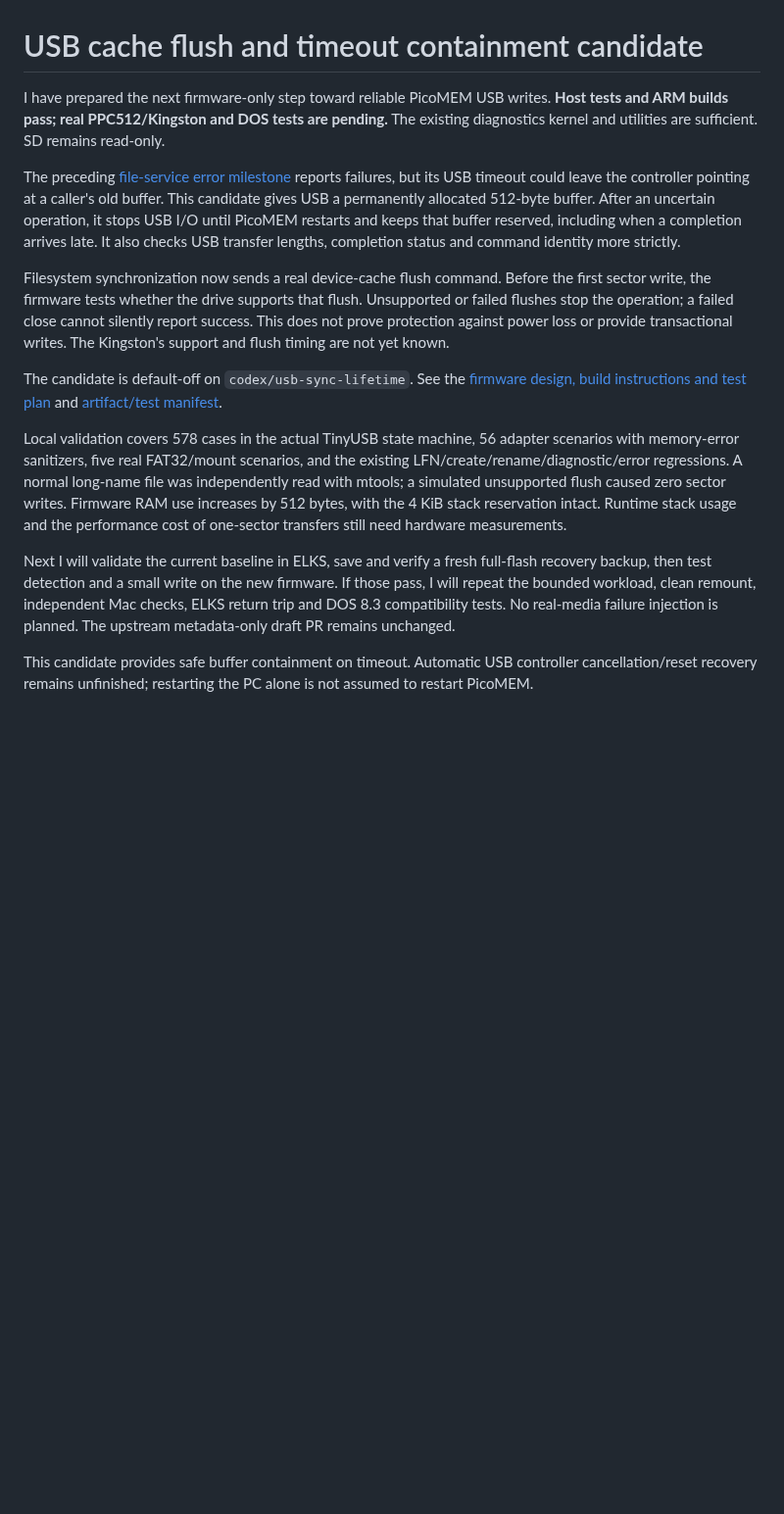
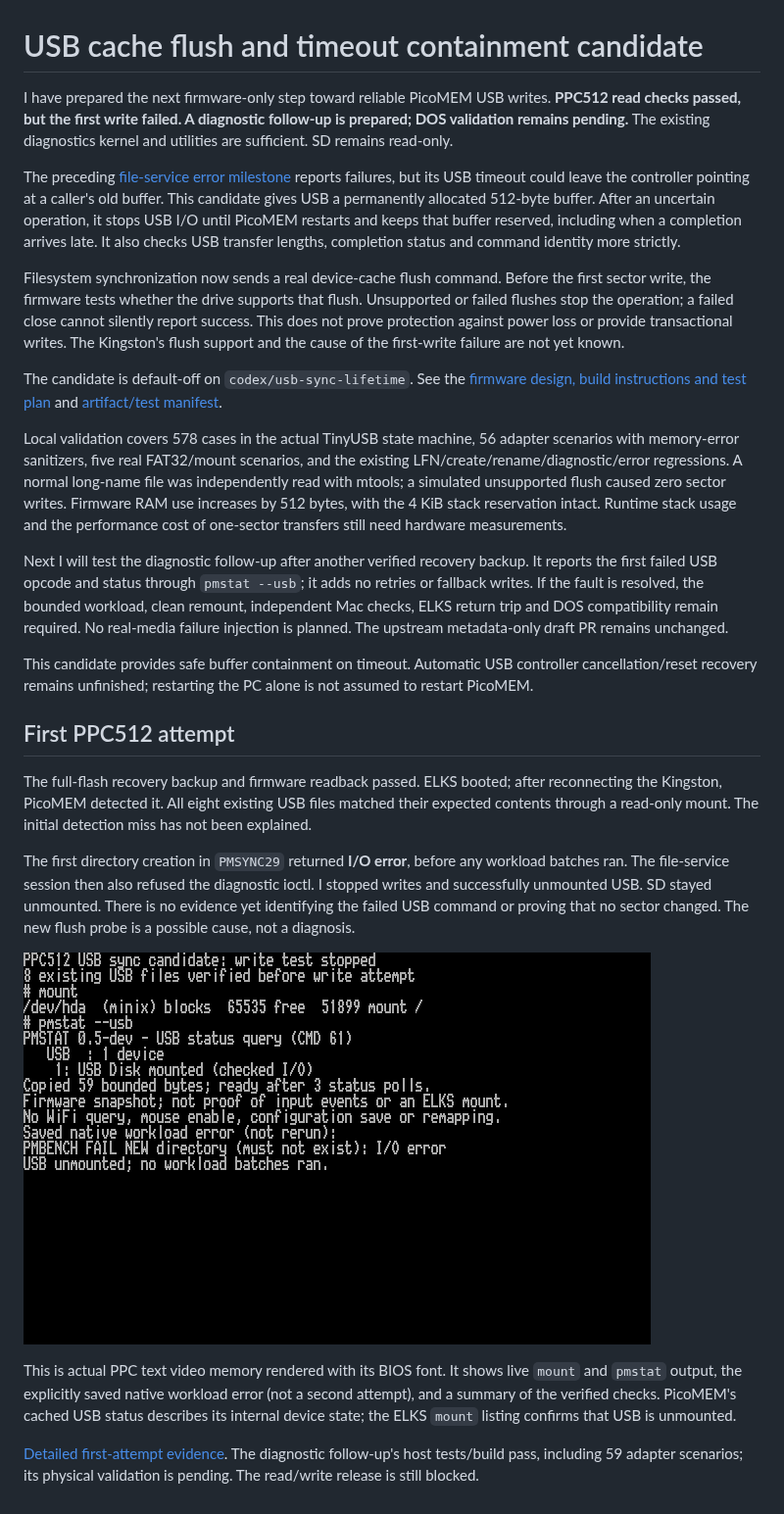
Before and after one commit to l00nix/picomem-elks, a Markdown page: docs/USB-SYNC-LIFETIME.md, the part around the change. Shown at 98% size. Rendered like a GitHub page; pictures changed too: docs/screenshots/ppc512-usb-sync-first-write-20261029.png (added); blank space fills up the shorter version.

```diff
--- a/docs/USB-SYNC-LIFETIME.md
+++ b/docs/USB-SYNC-LIFETIME.md
@@ -1,7 +1,7 @@
 # USB cache flush and timeout containment candidate
 
 I have prepared the next firmware-only step toward reliable PicoMEM USB writes.
-**Host tests and ARM builds pass; real PPC512/Kingston and DOS tests are pending.**
+**PPC512 read checks passed, but the first write failed. A diagnostic follow-up is prepared; DOS validation remains pending.**
 The existing diagnostics kernel and utilities are sufficient. SD remains read-only.
 
 The preceding [file-service error milestone](FILE-SERVICE-ERRORS.md) reports
@@ -15,7 +15,7 @@ Filesystem synchronization now sends a real device-cache flush command. Before
 the first sector write, the firmware tests whether the drive supports that flush.
 Unsupported or failed flushes stop the operation; a failed close cannot silently
 report success. This does not prove protection against power loss or provide
-transactional writes. The Kingston's support and flush timing are not yet known.
+transactional writes. The Kingston's flush support and the cause of the first-write failure are not yet known.
 
 The candidate is default-off on `codex/usb-sync-lifetime`. See the
 [firmware design, build instructions and test plan](https://github.com/l00nix/ISA-PicoMEM/blob/codex/usb-sync-lifetime/USB-SYNC-LIFETIME.md)
@@ -29,13 +29,39 @@ sector writes. Firmware RAM use increases by 512 bytes, with the 4 KiB stack
 reservation intact. Runtime stack usage and the performance cost of one-sector
 transfers still need hardware measurements.
 
-Next I will validate the current baseline in ELKS, save and verify a fresh
-full-flash recovery backup, then test detection and a small write on the new
-firmware. If those pass, I will repeat the bounded workload, clean remount,
-independent Mac checks, ELKS return trip and DOS 8.3 compatibility tests. No
+Next I will test the diagnostic follow-up after another verified recovery backup.
+It reports the first failed USB opcode and status through `pmstat --usb`; it adds
+no retries or fallback writes. If the fault is resolved, the bounded workload,
+clean remount, independent Mac checks, ELKS return trip and DOS compatibility
+remain required. No
 real-media failure injection is planned. The upstream metadata-only draft PR
 remains unchanged.
 
 This candidate provides safe buffer containment on timeout. Automatic USB
 controller cancellation/reset recovery remains unfinished; restarting the PC
 alone is not assumed to restart PicoMEM.
+
+## First PPC512 attempt
+
+The full-flash recovery backup and firmware readback passed. ELKS booted; after
+reconnecting the Kingston, PicoMEM detected it. All eight existing USB files
+matched their expected contents through a read-only mount. The initial detection
+miss has not been explained.
+
+The first directory creation in `PMSYNC29` returned **I/O error**, before any
+workload batches ran. The file-service session then also refused the diagnostic
+ioctl. I stopped writes and successfully unmounted USB. SD stayed unmounted.
+There is no evidence yet identifying the failed USB command or proving that no
+sector changed. The new flush probe is a possible cause, not a diagnosis.
+
+![PPC512 first-write failure with USB unmounted](screenshots/ppc512-usb-sync-first-write-20261029.png)
+
+This is actual PPC text video memory rendered with its BIOS font. It shows live
+`mount` and `pmstat` output, the explicitly saved native workload error (not a
+second attempt), and a summary of the verified checks. PicoMEM's cached USB
+status describes its internal device state; the ELKS `mount` listing confirms
+that USB is unmounted.
+
+[Detailed first-attempt evidence](validation/usb-sync-first-write-20261029.json).
+The diagnostic follow-up's host tests/build pass, including 59 adapter scenarios;
+its physical validation is pending. The read/write release is still blocked.
```
Also changed, not shown: README.md (+5 -4 lines), 1 other file.
